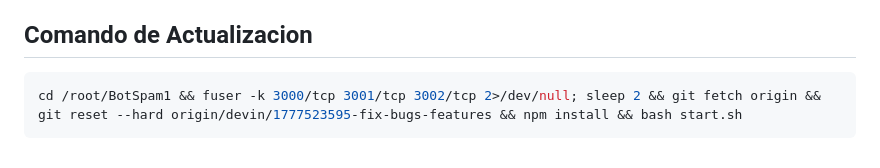
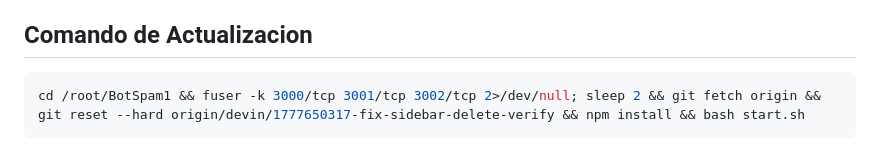
Before and after one commit to diegolopezrk4-cloud/BotSpam1, a Markdown page: HANDOFF.md, the part around the change. GitHub-like rendering.

Commit message:
update HANDOFF.md with correct branch for update command
Co-Authored-By: Devin AI <158243242+devin-ai-integration[bot]@users.noreply.github.com>

````diff
--- a/HANDOFF.md
+++ b/HANDOFF.md
@@ -353,5 +353,5 @@ Bot de WhatsApp + Telegram para envio masivo, gestion de grupos, campanas automa
 
 ## Comando de Actualizacion
 ```bash
-cd /root/BotSpam1 && fuser -k 3000/tcp 3001/tcp 3002/tcp 2>/dev/null; sleep 2 && git fetch origin && git reset --hard origin/devin/1777523595-fix-bugs-features && npm install && bash start.sh
+cd /root/BotSpam1 && fuser -k 3000/tcp 3001/tcp 3002/tcp 2>/dev/null; sleep 2 && git fetch origin && git reset --hard origin/devin/1777650317-fix-sidebar-delete-verify && npm install && bash start.sh
 ```
````
